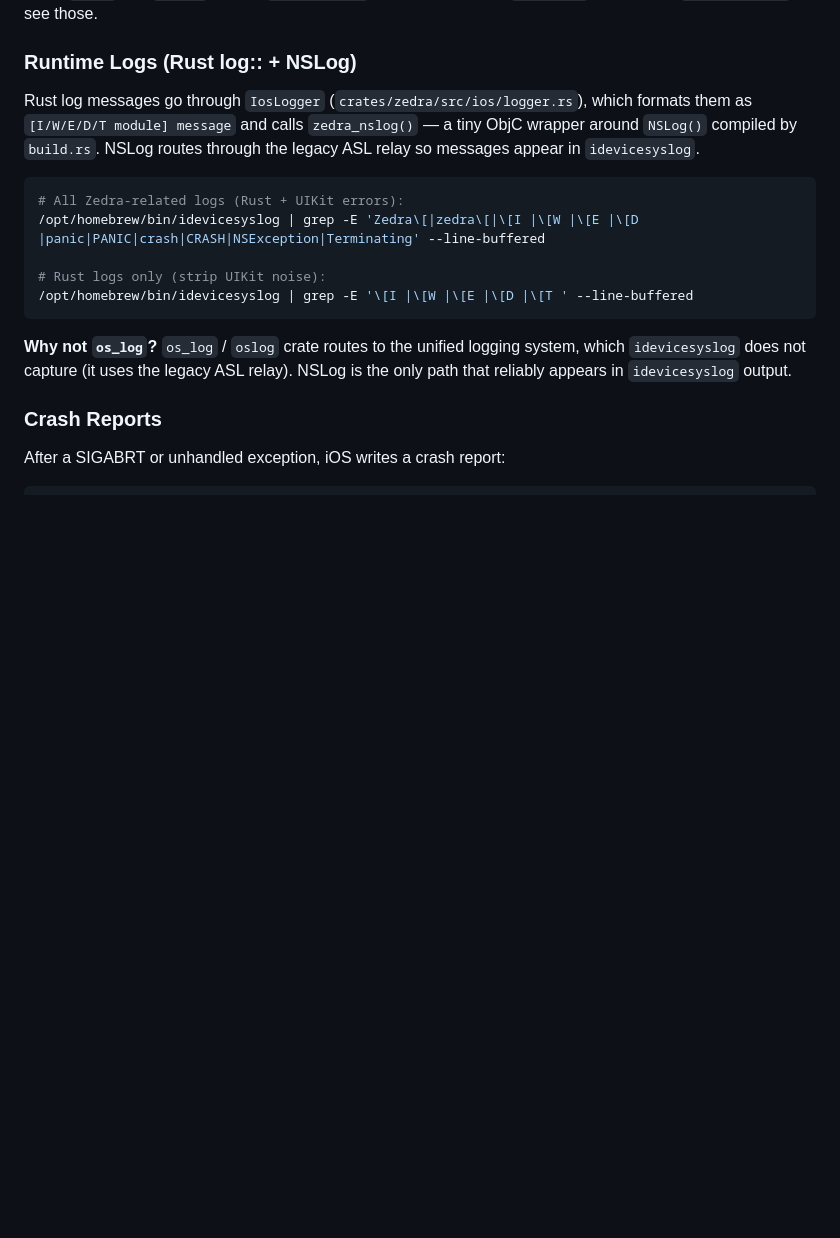
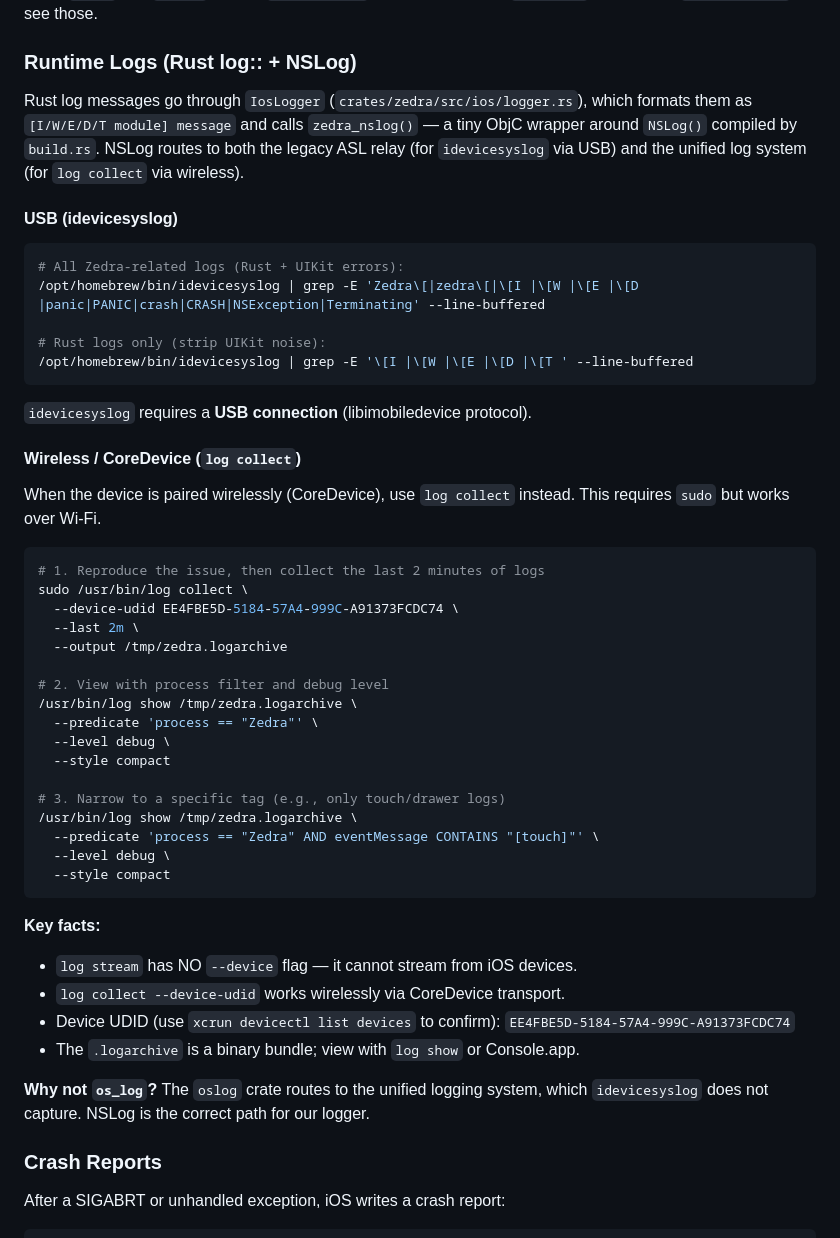
Before and after one commit to tanlethanh/zedra, a Markdown page: docs/IOS_WORKFLOW.md, the part around the change. Rendered like a GitHub page; blank space fills up the shorter version.

Commit message:
docs: add wireless iOS log collection section to IOS_WORKFLOW.md
idevicesyslog requires USB and is blocked on iOS 18.6.2.
Document the CoreDevice alternative: sudo log collect --device-udid
for wireless-paired devices, with filtering examples and key facts
about log stream not supporting --device.

Co-Authored-By: Claude Opus 4.6 <noreply@anthropic.com>

````diff
--- a/docs/IOS_WORKFLOW.md
+++ b/docs/IOS_WORKFLOW.md
@@ -430,8 +430,11 @@ output. Use `idevicesyslog` to see those.
 
 Rust log messages go through `IosLogger` (`crates/zedra/src/ios/logger.rs`), which
 formats them as `[I/W/E/D/T module] message` and calls `zedra_nslog()` — a tiny
-ObjC wrapper around `NSLog()` compiled by `build.rs`. NSLog routes through the
-legacy ASL relay so messages appear in `idevicesyslog`.
+ObjC wrapper around `NSLog()` compiled by `build.rs`. NSLog routes to both the
+legacy ASL relay (for `idevicesyslog` via USB) and the unified log system (for
+`log collect` via wireless).
+
+#### USB (idevicesyslog)
 
 ```bash
 # All Zedra-related logs (Rust + UIKit errors):
@@ -441,9 +444,41 @@ legacy ASL relay so messages appear in `idevicesyslog`.
 /opt/homebrew/bin/idevicesyslog | grep -E '\[I |\[W |\[E |\[D |\[T ' --line-buffered
 ```
 
-**Why not `os_log`?** `os_log` / `oslog` crate routes to the unified logging system,
-which `idevicesyslog` does not capture (it uses the legacy ASL relay). NSLog is
-the only path that reliably appears in `idevicesyslog` output.
+`idevicesyslog` requires a **USB connection** (libimobiledevice protocol).
+
+#### Wireless / CoreDevice (`log collect`)
+
+When the device is paired wirelessly (CoreDevice), use `log collect` instead.
+This requires `sudo` but works over Wi-Fi.
+
+```bash
+# 1. Reproduce the issue, then collect the last 2 minutes of logs
+sudo /usr/bin/log collect \
+  --device-udid EE4FBE5D-5184-57A4-999C-A91373FCDC74 \
+  --last 2m \
+  --output /tmp/zedra.logarchive
+
+# 2. View with process filter and debug level
+/usr/bin/log show /tmp/zedra.logarchive \
+  --predicate 'process == "Zedra"' \
+  --level debug \
+  --style compact
+
+# 3. Narrow to a specific tag (e.g., only touch/drawer logs)
+/usr/bin/log show /tmp/zedra.logarchive \
+  --predicate 'process == "Zedra" AND eventMessage CONTAINS "[touch]"' \
+  --level debug \
+  --style compact
+```
+
+**Key facts:**
+- `log stream` has NO `--device` flag — it cannot stream from iOS devices.
+- `log collect --device-udid` works wirelessly via CoreDevice transport.
+- Device UDID (use `xcrun devicectl list devices` to confirm): `EE4FBE5D-5184-57A4-999C-A91373FCDC74`
+- The `.logarchive` is a binary bundle; view with `log show` or Console.app.
+
+**Why not `os_log`?** The `oslog` crate routes to the unified logging system,
+which `idevicesyslog` does not capture. NSLog is the correct path for our logger.
 
 ### Crash Reports
 
````
